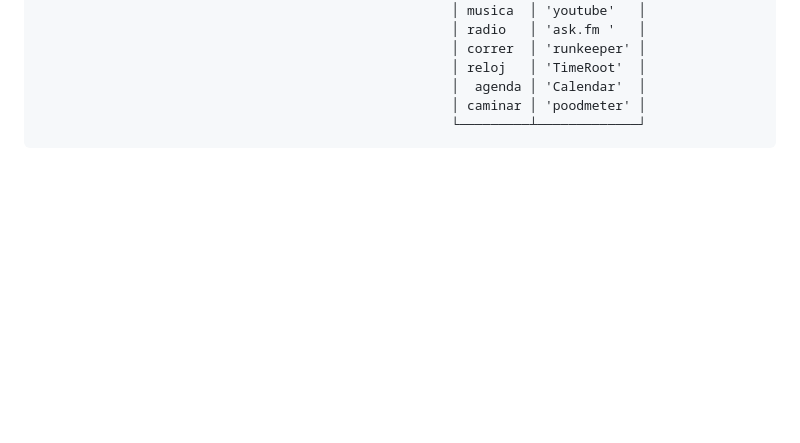
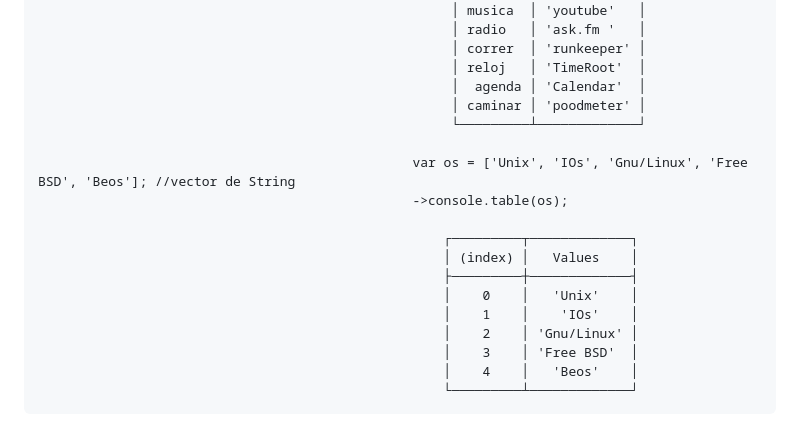
Before and after one commit to Nordcode-cyber/TP-Javascript, a Markdown page: leccion04/vectores.md, the part around the change. Rendered like a GitHub page; blank space fills up the shorter version.

```diff
--- a/leccion04/vectores.md
+++ b/leccion04/vectores.md
@@ -57,3 +57,16 @@ Existe una estructura llamada Array (llamada en español  o matriz/vector) para
                                                          │  agenda │ 'Calendar'  │
                                                          │ caminar │ 'poodmeter' │
                                                          └─────────┴─────────────┘
+
+                                                    var os = ['Unix', 'IOs', 'Gnu/Linux', 'Free BSD', 'Beos']; //vector de String
+                                                    ->console.table(os);
+
+                                                        ┌─────────┬─────────────┐
+                                                        │ (index) │   Values    │
+                                                        ├─────────┼─────────────┤
+                                                        │    0    │   'Unix'    │
+                                                        │    1    │    'IOs'    │
+                                                        │    2    │ 'Gnu/Linux' │
+                                                        │    3    │ 'Free BSD'  │
+                                                        │    4    │   'Beos'    │
+                                                        └─────────┴─────────────┘
```
